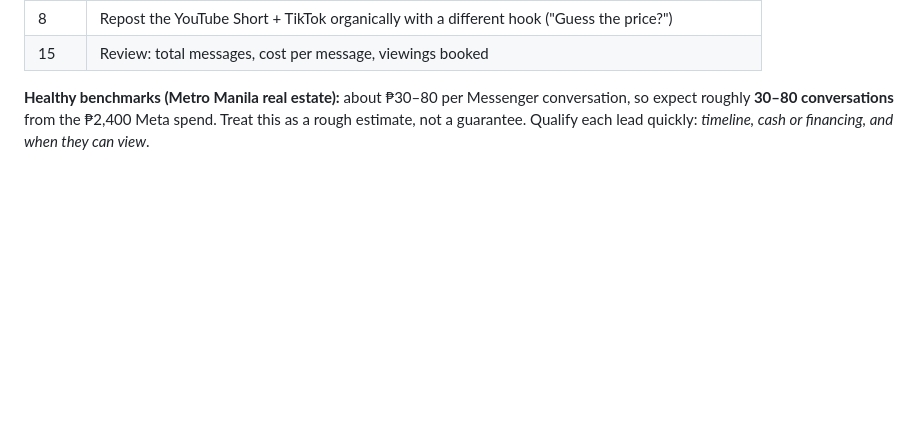
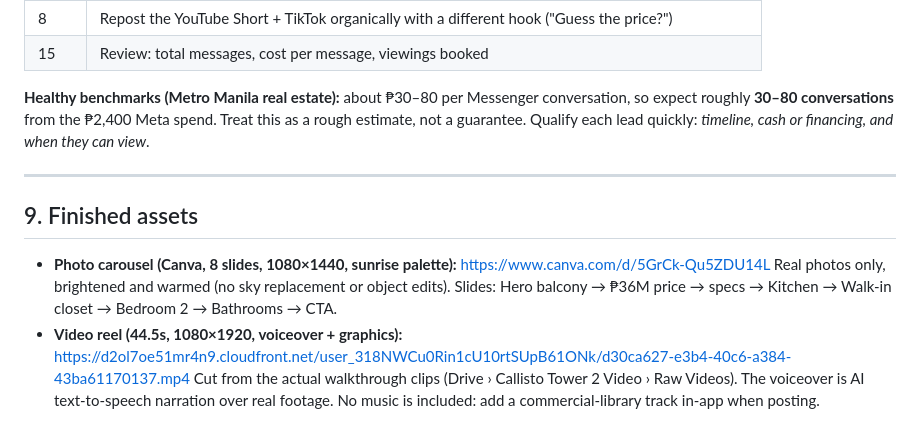
Before and after one commit to BrokerCarla/nbto2026, a Markdown page: marketing/callisto-4806-boost-campaign.md, the part around the change. Rendered like a GitHub page; blank space fills up the shorter version.

Commit message:
Add finished Callisto 4806 carousel and reel links to campaign plan
Co-Authored-By: Claude Opus 5.5 <noreply@anthropic.com>
Claude-Session: https://claude.ai/code/session_01P7qW6FNJVX9MM9yb7x6swH

```diff
--- a/marketing/callisto-4806-boost-campaign.md
+++ b/marketing/callisto-4806-boost-campaign.md
@@ -147,3 +147,12 @@ Use only the real photos in **"48th floor Callisto 2 - Circuit Makati"** and the
 | 15 | Review: total messages, cost per message, viewings booked |
 
 **Healthy benchmarks (Metro Manila real estate):** about ₱30–80 per Messenger conversation, so expect roughly **30–80 conversations** from the ₱2,400 Meta spend. Treat this as a rough estimate, not a guarantee. Qualify each lead quickly: *timeline, cash or financing, and when they can view*.
+
+---
+
+## 9. Finished assets
+
+- **Photo carousel (Canva, 8 slides, 1080×1440, sunrise palette):** https://www.canva.com/d/5GrCk-Qu5ZDU14L
+  Real photos only, brightened and warmed (no sky replacement or object edits). Slides: Hero balcony → ₱36M price → specs → Kitchen → Walk-in closet → Bedroom 2 → Bathrooms → CTA.
+- **Video reel (44.5s, 1080×1920, voiceover + graphics):** https://d2ol7oe51mr4n9.cloudfront.net/user_318NWCu0Rin1cU10rtSUpB61ONk/d30ca627-e3b4-40c6-a384-43ba61170137.mp4
+  Cut from the actual walkthrough clips (Drive › Callisto Tower 2 Video › Raw Videos). The voiceover is AI text-to-speech narration over real footage. No music is included: add a commercial-library track in-app when posting.
```
